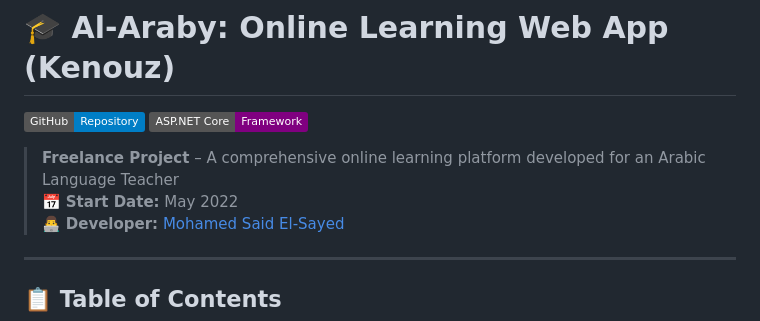
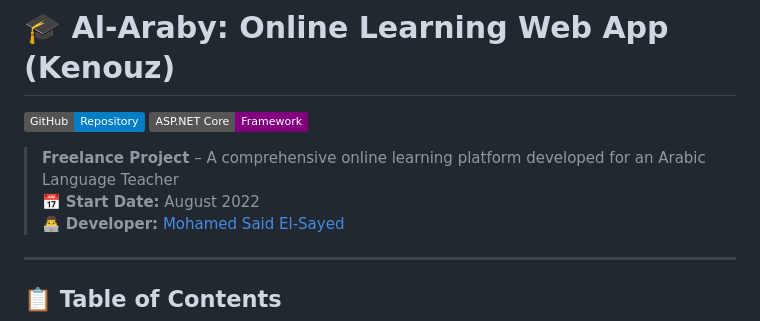
Before and after one commit to MohamedSaidEl-Sayed/Al-Araby, a Markdown page: README.md, the part around the change. Drawn GitHub-style; badges without logos.

```diff
--- a/README.md
+++ b/README.md
@@ -4,7 +4,7 @@
 [![ASP.NET Core](https://img.shields.io/badge/ASP.NET%20Core-Framework-purple)](https://dotnet.microsoft.com/)
 
 > **Freelance Project** – A comprehensive online learning platform developed for an Arabic Language Teacher
-> 📅 **Start Date:** May 2022
+> 📅 **Start Date:** August 2022
 > 👨‍💻 **Developer:** [Mohamed Said El-Sayed](https://github.com/MohamedSaidEl-Sayed)
 
 ---
```
